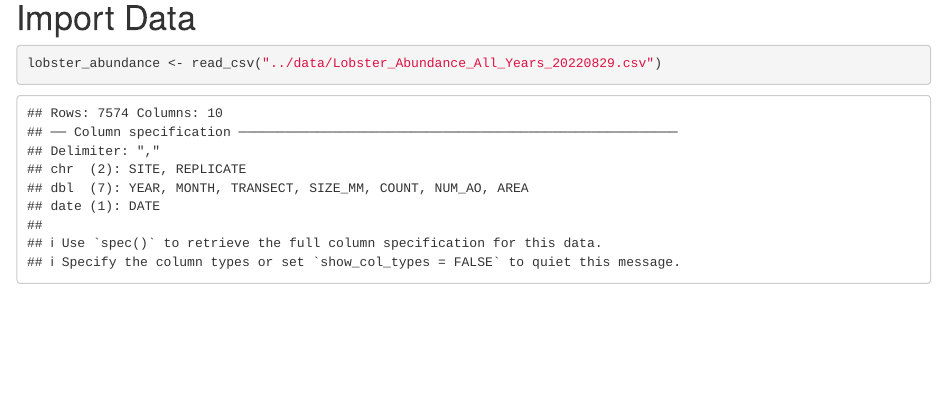
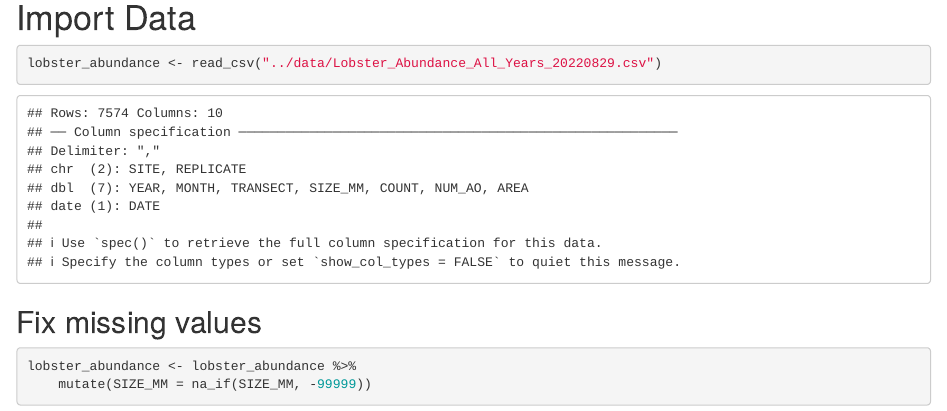
Before and after one commit to tedflynn/maya-ted, an R Markdown document (analysis/owner-analysis.Rmd): the page in a window 1100 px wide, from 310 px down. Rendered offline with R 4.5, knitr and Pandoc, with nearby package versions.

Commit message:
Fix missing values in df.

````diff
--- a/analysis/owner-analysis.Rmd
+++ b/analysis/owner-analysis.Rmd
@@ -22,3 +22,8 @@ library(tidyr)
 ```{r}
 lobster_abundance <- read_csv("../data/Lobster_Abundance_All_Years_20220829.csv")
 ```
+## Fix missing values
+```{r}
+lobster_abundance <- lobster_abundance %>%
+    mutate(SIZE_MM = na_if(SIZE_MM, -99999))
+```
````
